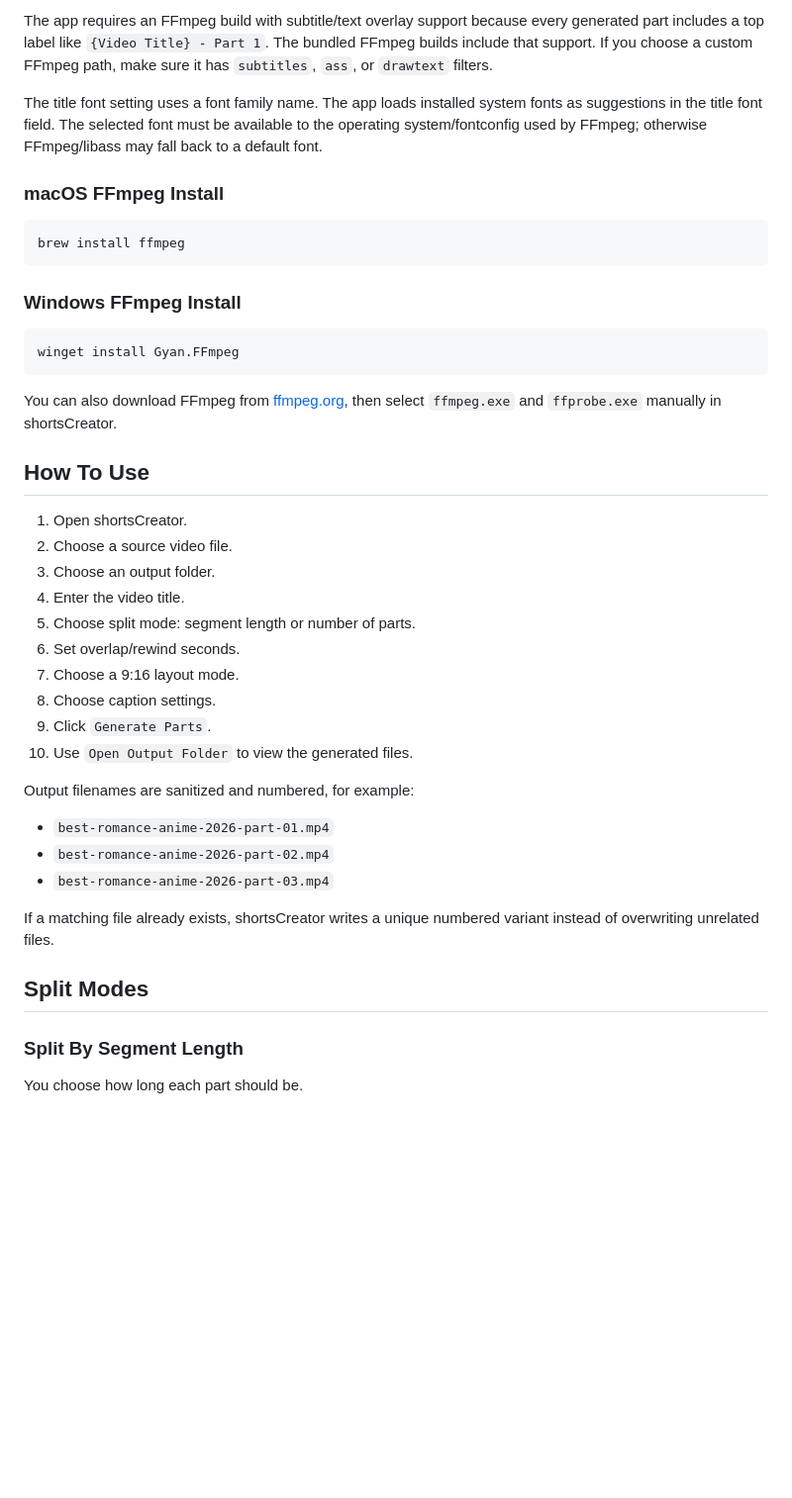
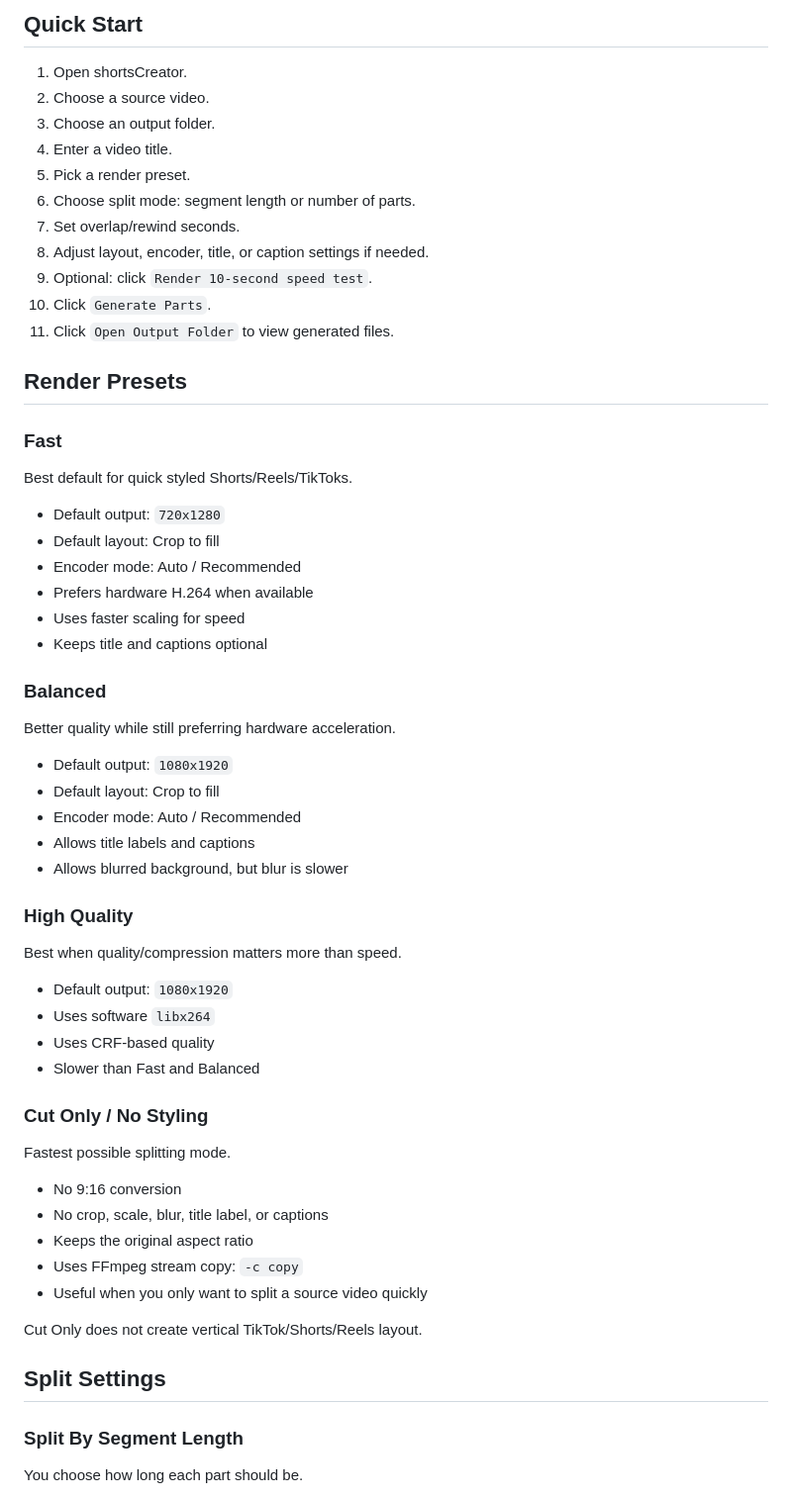
Before and after one commit to ariqserazi/shortsCreator, a Markdown page: README.md, the part around one of its changes. Shown at 99% size. Rendered like a GitHub page; blank space fills up the shorter version.

````diff
--- a/README.md
+++ b/README.md
@@ -72,44 +57,63 @@ If detection fails, use `Choose ffmpeg` and `Choose ffprobe` in the app. shortsC
 
-The app requires an FFmpeg build with subtitle/text overlay support because every generated part includes a top label like `{Video Title} - Part 1`. The bundled FFmpeg builds include that support. If you choose a custom FFmpeg path, make sure it has `subtitles`, `ass`, or `drawtext` filters.
-
-The title font setting uses a font family name. The app loads installed system fonts as suggestions in the title font field. The selected font must be available to the operating system/fontconfig used by FFmpeg; otherwise FFmpeg/libass may fall back to a default font.
-
-### macOS FFmpeg Install
-
-```bash
-brew install ffmpeg
-```
-
-### Windows FFmpeg Install
-
-```powershell
-winget install Gyan.FFmpeg
-```
-
-You can also download FFmpeg from [ffmpeg.org](https://ffmpeg.org/download.html), then select `ffmpeg.exe` and `ffprobe.exe` manually in shortsCreator.
-
-## How To Use
+## Quick Start
 
 1. Open shortsCreator.
-2. Choose a source video file.
+2. Choose a source video.
 3. Choose an output folder.
-4. Enter the video title.
-5. Choose split mode: segment length or number of parts.
-6. Set overlap/rewind seconds.
-7. Choose a 9:16 layout mode.
-8. Choose caption settings.
-9. Click `Generate Parts`.
-10. Use `Open Output Folder` to view the generated files.
+4. Enter a video title.
+5. Pick a render preset.
+6. Choose split mode: segment length or number of parts.
+7. Set overlap/rewind seconds.
+8. Adjust layout, encoder, title, or caption settings if needed.
+9. Optional: click `Render 10-second speed test`.
+10. Click `Generate Parts`.
+11. Click `Open Output Folder` to view generated files.
 
-Output filenames are sanitized and numbered, for example:
+## Render Presets
 
-- `best-romance-anime-2026-part-01.mp4`
-- `best-romance-anime-2026-part-02.mp4`
-- `best-romance-anime-2026-part-03.mp4`
+### Fast
 
-If a matching file already exists, shortsCreator writes a unique numbered variant instead of overwriting unrelated files.
+Best default for quick styled Shorts/Reels/TikToks.
 
-## Split Modes
+- Default output: `720x1280`
+- Default layout: Crop to fill
+- Encoder mode: Auto / Recommended
+- Prefers hardware H.264 when available
+- Uses faster scaling for speed
+- Keeps title and captions optional
+
+### Balanced
+
+Better quality while still preferring hardware acceleration.
+
+- Default output: `1080x1920`
+- Default layout: Crop to fill
+- Encoder mode: Auto / Recommended
+- Allows title labels and captions
+- Allows blurred background, but blur is slower
+
+### High Quality
+
+Best when quality/compression matters more than speed.
+
+- Default output: `1080x1920`
+- Uses software `libx264`
+- Uses CRF-based quality
+- Slower than Fast and Balanced
+
+### Cut Only / No Styling
+
+Fastest possible splitting mode.
+
+- No 9:16 conversion
+- No crop, scale, blur, title label, or captions
+- Keeps the original aspect ratio
+- Uses FFmpeg stream copy: `-c copy`
+- Useful when you only want to split a source video quickly
+
+Cut Only does not create vertical TikTok/Shorts/Reels layout.
+
+## Split Settings
 
 ### Split By Segment Length
 
````
Also changed, not shown: other parts of README.md (+223 -108 lines).
